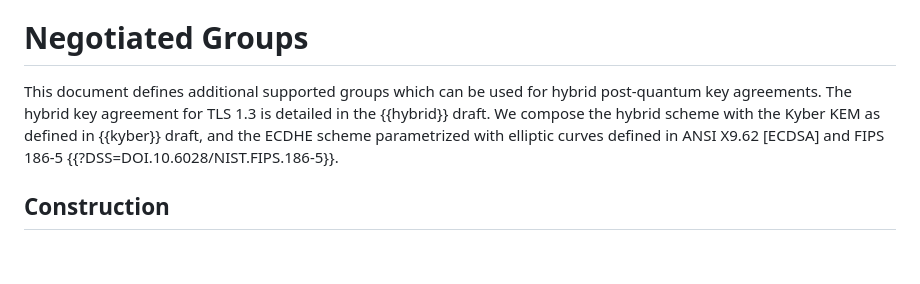
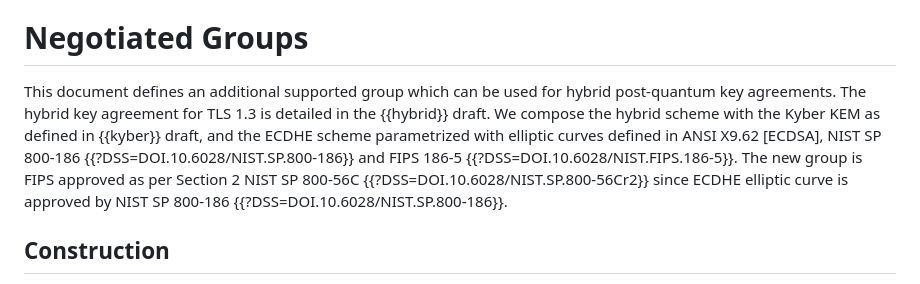
Before and after one commit to post-quantum-cryptography/draft-kwiatkowski-tls-ecdhe-mlkem, a Markdown page: draft-kwiatkowski-tls-ecdhe-kyber.md, the part around the change. Drawn GitHub-style; blank space fills up the shorter version.

Commit message:
Added mention to FIPS (#5)
And why this mechanism is FIPS approved

```diff
--- a/draft-kwiatkowski-tls-ecdhe-kyber.md
+++ b/draft-kwiatkowski-tls-ecdhe-kyber.md
@@ -65,7 +65,7 @@ Experimentation and early deployments are crucial part of the migration to post-
 
 # Negotiated Groups
 
-This document defines additional supported groups which can be used for hybrid post-quantum key agreements. The hybrid key agreement for TLS 1.3 is detailed in the {{hybrid}} draft. We compose the hybrid scheme with the Kyber KEM as defined in {{kyber}} draft, and the ECDHE scheme parametrized with elliptic curves defined in ANSI X9.62 [ECDSA] and FIPS 186-5 {{?DSS=DOI.10.6028/NIST.FIPS.186-5}}.
+This document defines an additional supported group which can be used for hybrid post-quantum key agreements. The hybrid key agreement for TLS 1.3 is detailed in the {{hybrid}} draft. We compose the hybrid scheme with the Kyber KEM as defined in {{kyber}} draft, and the ECDHE scheme parametrized with elliptic curves defined in ANSI X9.62 [ECDSA], NIST SP 800-186 {{?DSS=DOI.10.6028/NIST.SP.800-186}} and FIPS 186-5 {{?DSS=DOI.10.6028/NIST.FIPS.186-5}}. The new group is FIPS approved as per Section 2 NIST SP 800-56C {{?DSS=DOI.10.6028/NIST.SP.800-56Cr2}} since ECDHE elliptic curve is approved by NIST SP 800-186 {{?DSS=DOI.10.6028/NIST.SP.800-186}}.
 
 ## Construction
 
```
